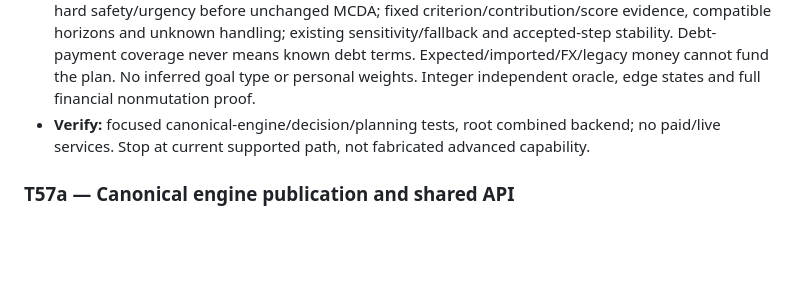
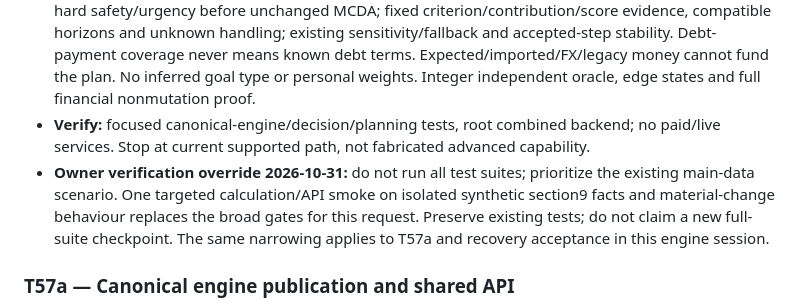
Before and after one commit to Akbermet-Toktobekova/Vela, a Markdown page: docs/agents/BACKLOG.md, the part around the change. GitHub-like rendering; blank space fills up the shorter version.

```diff
--- a/docs/agents/BACKLOG.md
+++ b/docs/agents/BACKLOG.md
@@ -440,6 +440,7 @@
 - **Scope:** canonical_engine.py (new), decision.py utility-context extraction preserving legacy wrapper, planning.py shared fact extraction preserving existing API behaviour, tests/test_canonical_engine.py, docs/product/engine.md, reports/T56a.md. No weights/anchors/catalogue changes, legacy Snapshot adoption or financial writes.
 - **Acceptance:** typed immutable canonical facts; current supported candidates and explicit exclusions; hard safety/urgency before unchanged MCDA; fixed criterion/contribution/score evidence, compatible horizons and unknown handling; existing sensitivity/fallback and accepted-step stability. Debt-payment coverage never means known debt terms. Expected/imported/FX/legacy money cannot fund the plan. No inferred goal type or personal weights. Integer independent oracle, edge states and full financial nonmutation proof.
 - **Verify:** focused canonical-engine/decision/planning tests, root combined backend; no paid/live services. Stop at current supported path, not fabricated advanced capability.
+- **Owner verification override 2026-10-31:** do not run all test suites; prioritize the existing main-data scenario. One targeted calculation/API smoke on isolated synthetic section9 facts and material-change behaviour replaces the broad gates for this request. Preserve existing tests; do not claim a new full-suite checkpoint. The same narrowing applies to T57a and recovery acceptance in this engine session.
 
 ### T57a — Canonical engine publication and shared API
 - **Model:** Codex delegated executor; independent review required · **Status:** todo · **Depends on:** T56a, T33, T35
```
Also changed, not shown: docs/agents/HANDOFF.md (+2 -0 lines).
